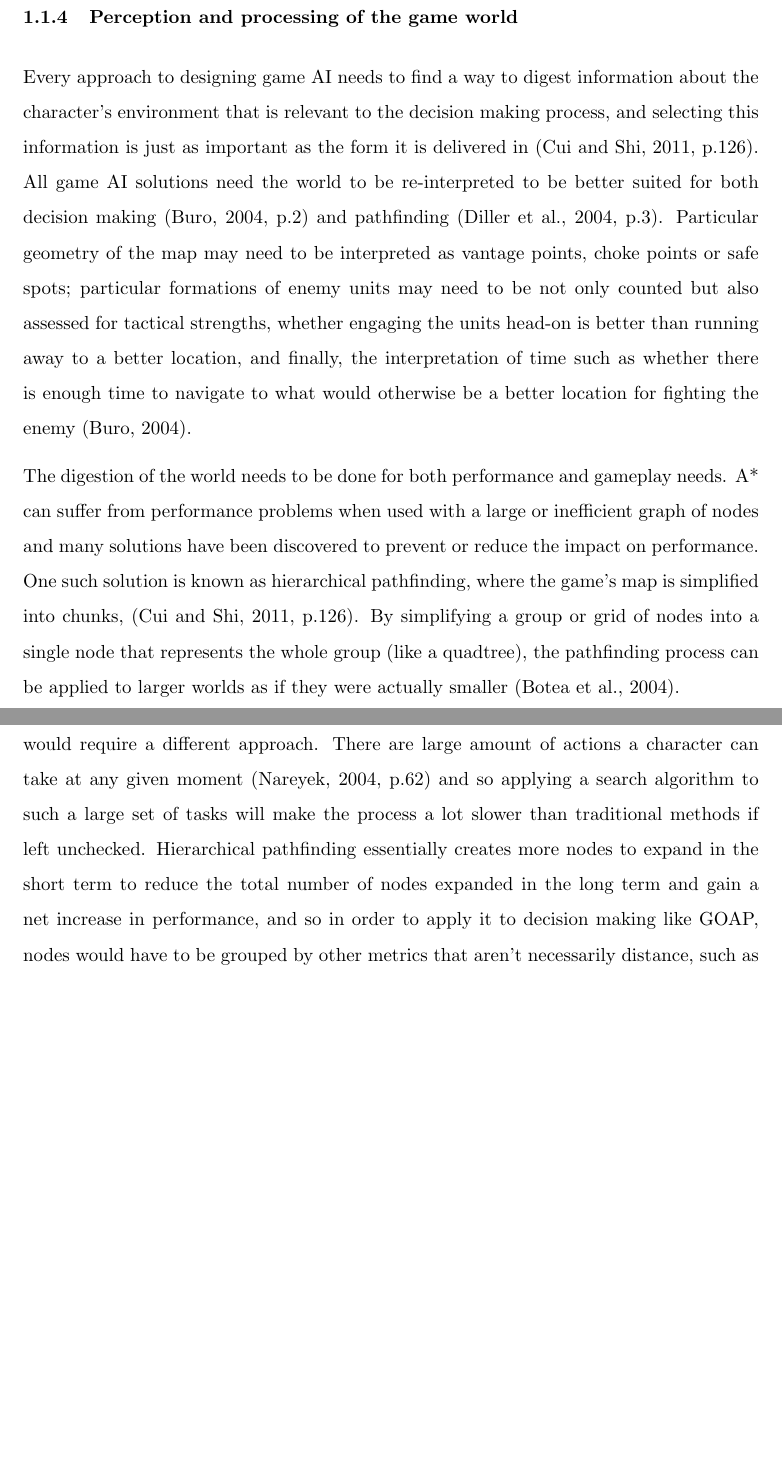
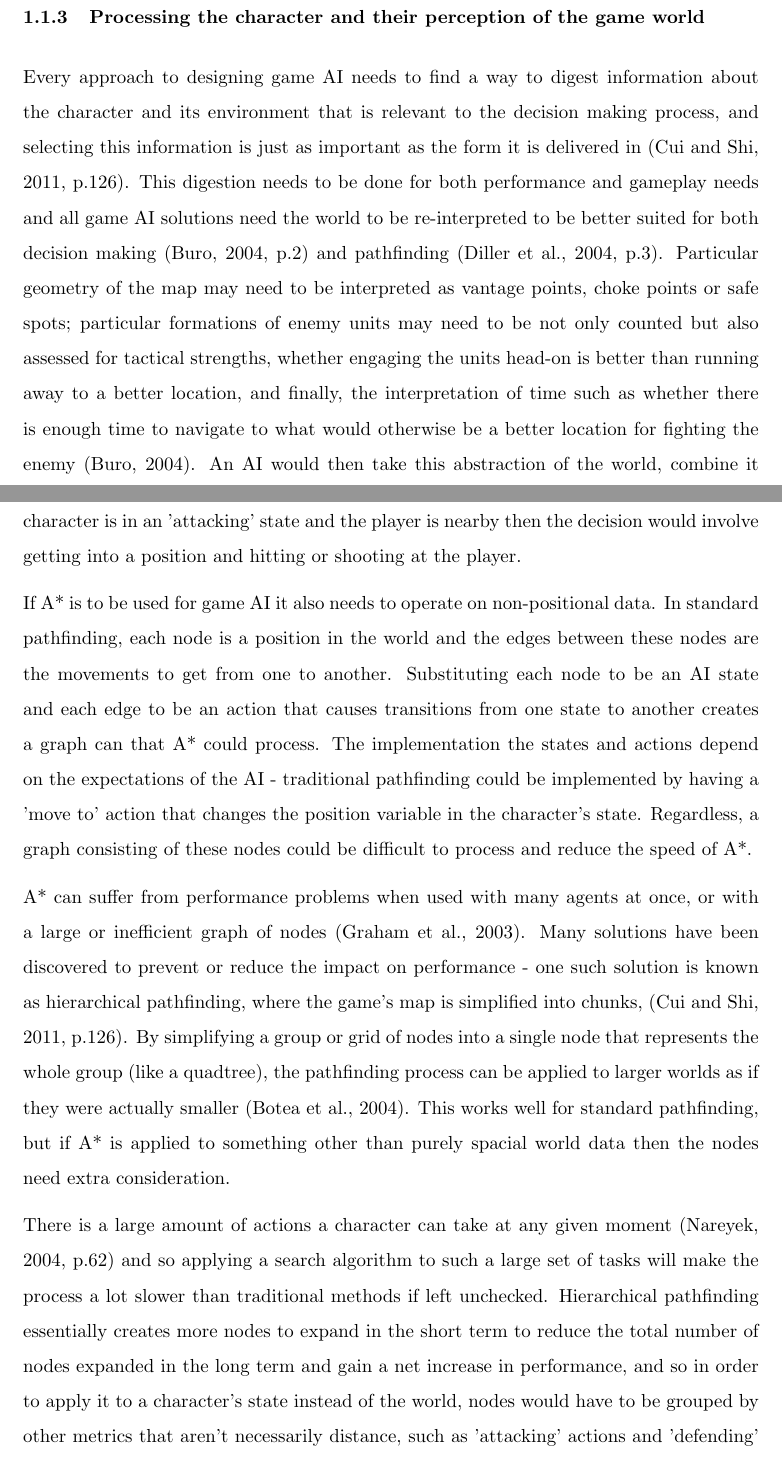
Before and after one commit to Ashe/Thesis, a LaTeX thesis (Docs/thesis.tex): two parts of pages 11 and 12 of 15 before the commit and two parts of pages 8 and 9 of 15 after it, joined at a grey line, cut so that both start at the same text, the shorter picture padded with empty space. Compiled offline with pdfLaTeX.

Commit message:
Revised and moved 'processing the character and the game world' section

```diff
--- a/Docs/thesis.tex
+++ b/Docs/thesis.tex
@@ -96,3 +96,12 @@ This heuristic component of A* transforms it into a family of algorithms where a
 
 On the other hand, \citeauthor{graham2003pathfinding} (\citeyear{graham2003pathfinding}, p.68) argue that one of the constraints of games the industry is the "over-reliance" on the A* pathfinding algorithm and describe the development of its many extensions as a way of avoiding the discovery of new techniques. The pathfinding process can require a lot of CPU resources, sometimes to the point of stalling the game, when applied to larger graphs (\cite{cui2011based}, p.127; \cite{stentz1996map}, p.110; \cite{graham2003pathfinding}, p.67). This indicates that the performance of A* can vary depending on various factors, and is why it is important to optimise A* by selecting an suitable storage mechanism for the graph and internal node storage as well as using a reasonable heuristic that balances efficiency and efficacy (\cite{millington2019ai}, p.228).
 
+\subsubsection{Processing the character and their perception of the game world}
+
+Every approach to designing game AI needs to find a way to digest information about the character and its environment that is relevant to the decision making process, and selecting this information is just as important as the form it is delivered in (\cite{cui2011based}, p.126). This digestion needs to be done for both performance and gameplay needs and all game AI solutions need the world to be re-interpreted to be better suited for both decision making (\cite{buro2004call}, p.2) and pathfinding (\cite{diller2004behavior}, p.3). Particular geometry of the map may need to be interpreted as vantage points, choke points or safe spots; particular formations of enemy units may need to be not only counted but also assessed for tactical strengths, whether engaging the units head-on is better than running away to a better location, and finally, the interpretation of time such as whether there is enough time to navigate to what would otherwise be a better location for fighting the enemy (\cite{buro2004call}). An AI would then take this abstraction of the world, combine it with the character's data and then consider what the character should be doing - if the character is in an 'attacking' state and the player is nearby then the decision would involve getting into a position and hitting or shooting at the player.
+
+If A* is to be used for game AI it also needs to operate on non-positional data. In standard pathfinding, each node is a position in the world and the edges between these nodes are the movements to get from one to another. Substituting each node to be an AI state and each edge to be an action that causes transitions from one state to another creates a graph can that A* could process. The implementation the states and actions depend on the expectations of the AI - traditional pathfinding could be implemented by having a 'move to' action that changes the position variable in the character's state. Regardless, a graph consisting of these nodes could be difficult to process and reduce the speed of A*.
+
+A* can suffer from performance problems when used with many agents at once, or with a large or inefficient graph of nodes (\cite{graham2003pathfinding}). Many solutions have been discovered to prevent or reduce the impact on performance - one such solution is known as hierarchical pathfinding, where the game's map is simplified into chunks, (\cite{cui2011based}, p.126). By simplifying a group or grid of nodes into a single node that represents the whole group (like a quadtree), the pathfinding process can be applied to larger worlds as if they were actually smaller (\cite{botea2004near}). This works well for standard pathfinding, but if A* is applied to something other than purely spacial world data then the nodes need extra consideration.
+
+There is a large amount of actions a character can take at any given moment (\cite{nareyek2004ai}, p.62) and so applying a search algorithm to such a large set of tasks will make the process a lot slower than traditional methods if left unchecked. Hierarchical pathfinding essentially creates more nodes to expand in the short term to reduce the total number of nodes expanded in the long term and gain a net increase in performance, and so in order to apply it to a character's state instead of the world, nodes would have to be grouped by other metrics that aren't necessarily distance, such as 'attacking' actions and 'defending' actions. Splitting the world state gameplay elements like this can get complicated - what if a certain unit in a strategy game can attack from a longer range, would attacking the enemy from a distance be a defensive maneuver or an offensive one, and how easy is this to change on a per-unit basis (\cite{weber2011building})?
@@ -116,15 +126,7 @@ Another problem of GOAP is that the high-level nature of the approach may not al
 
 This isn't specific to GOAP as it applies to every AI approach where the generation of these locations isn't part of the AI. Is the character's AI deciding where to go, or just deciding that it has to go somewhere? In order for "Goto Cover" to act in a similar way to the "Goto Point" action, a goal or action precondition would either have to require the character to be out of line-of-sight, or be using one of the designated cover spots. The latter of these would require the designation of these cover spots and then A* would be employed to find which coverspot would be the quickest to navigate to. The former would require calculating the closest position that allows the escape of line-of-sight. Both of these would have their own problems, and wrapping the entire pathfinding process as a single action would mean that the information from the pathfinding request would not be used in the decision making at all. Without utilising the AI's ability to create an impression of thought, the information given to these actions could be poorly chosen and "may be perceived as a lack of intelligence by a human player" (\cite{graham2003pathfinding}, p.63). To circumvent this, multiple "Goto Point" actions would be needed so that the planning system can evaluate each point into the workflow, but this could introduce its own problems without a well-designed heuristic that can distinguish between the different locations.
 
-\subsubsection{Perception and processing of the game world}
 
-Every approach to designing game AI needs to find a way to digest information about the character's environment that is relevant to the decision making process, and selecting this information is just as important as the form it is delivered in (\cite{cui2011based}, p.126). All game AI solutions need the world to be re-interpreted to be better suited for both decision making (\cite{buro2004call}, p.2) and pathfinding (\cite{diller2004behavior}, p.3). Particular geometry of the map may need to be interpreted as vantage points, choke points or safe spots; particular formations of enemy units may need to be not only counted but also assessed for tactical strengths, whether engaging the units head-on is better than running away to a better location, and finally, the interpretation of time such as whether there is enough time to navigate to what would otherwise be a better location for fighting the enemy (\cite{buro2004call}).
-
-The digestion of the world needs to be done for both performance and gameplay needs. A* can suffer from performance problems when used with a large or inefficient graph of nodes and many solutions have been discovered to prevent or reduce the impact on performance. One such solution is known as hierarchical pathfinding, where the game's map is simplified into chunks, (\cite{cui2011based}, p.126). By simplifying a group or grid of nodes into a single node that represents the whole group (like a quadtree), the pathfinding process can be applied to larger worlds as if they were actually smaller (\cite{botea2004near}).
-
-This works well for typical pathfinding, but applying this notion to something like GOAP would require a different approach. There are large amount of actions a character can take at any given moment (\cite{nareyek2004ai}, p.62) and so applying a search algorithm to such a large set of tasks will make the process a lot slower than traditional methods if left unchecked. Hierarchical pathfinding essentially creates more nodes to expand in the short term to reduce the total number of nodes expanded in the long term and gain a net increase in performance, and so in order to apply it to decision making like GOAP, nodes would have to be grouped by other metrics that aren't necessarily distance, such as 'attacking' actions and 'defending' actions. Splitting the world state gameplay elements like this can get complicated - what if a certain unit in a strategy game can attack from a longer range, would attacking the enemy from a distance be a defensive maneuver or an offensive one, and how easy is this to change on a per-unit basis (\cite{weber2011building})?
-
-D* was also implemented for a large node count (\cite{stentz1996map}, p.110).
 
 
 
```
Also changed, not shown: Docs/thesis.pdf, Docs/thesis.tex (13 more changed lines).
